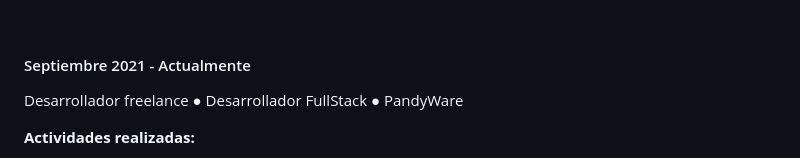
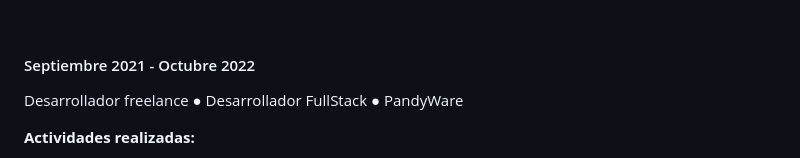
Before and after one commit to ziceck/ziceck.github.io, a Markdown page: index.md, the part around the change. GitHub-like rendering.

Commit message:
Change date range from 'Actualmente' to 'Octubre 2022'
Updated the date range for freelance developer experience.

```diff
--- a/index.md
+++ b/index.md
@@ -118,7 +118,7 @@ Las principales tecnologías utilizadas son **Angular & TypeScript** para el fro
 
 <br>
 
-#### Septiembre 2021 - Actualmente
+#### Septiembre 2021 - Octubre 2022
 
 Desarrollador freelance ● Desarrollador FullStack ● PandyWare
 
```
